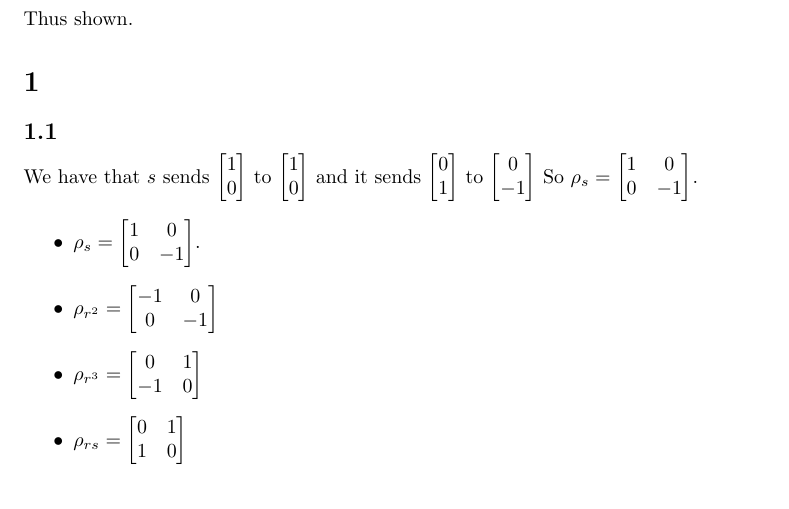
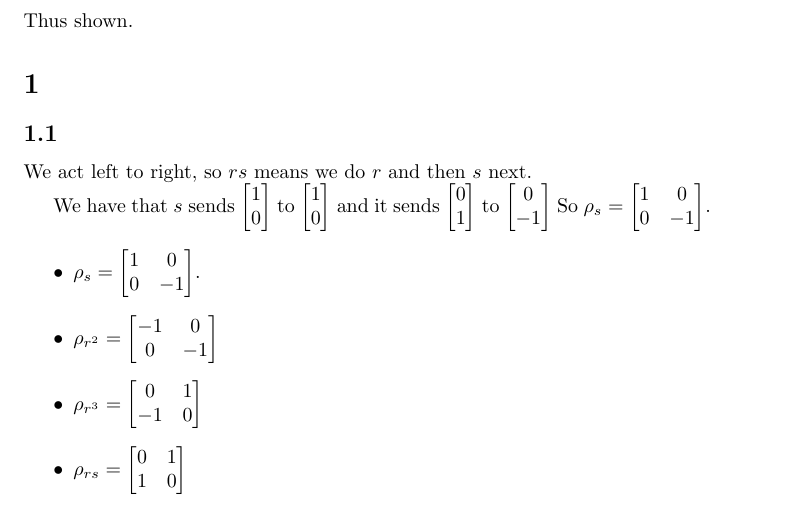
Before and after one commit to ErickLuu/Honours-Project-Notes, a LaTeX document (Notes/Representation Theory/Problem sheets/Problem sheet 1.tex): part of page 5 of 5, cut so that both start at the same text. Compiled offline with pdfLaTeX.

Commit message:
Added description of problem sheet 1

```diff
--- a/Notes/Representation Theory/Problem sheets/Problem sheet 1.tex
+++ b/Notes/Representation Theory/Problem sheets/Problem sheet 1.tex
@@ -102,6 +102,7 @@ tr(AB) = \sum_{i = 1}^n [AB]_{i,i} = \sum_{i = 1}^n \sum_{j = 1}^n [A]_{i,j} [B]
 Thus shown.
 \section*{1}
 \subsection*{1.1}
+We act left to right, so $rs$ means we do $r$ and then $s$ next.
 
 We have that $s$ sends $
 \begin{bmatrix}
```
